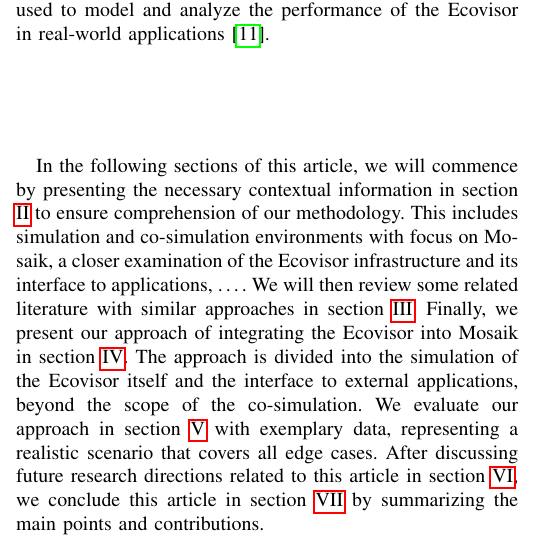
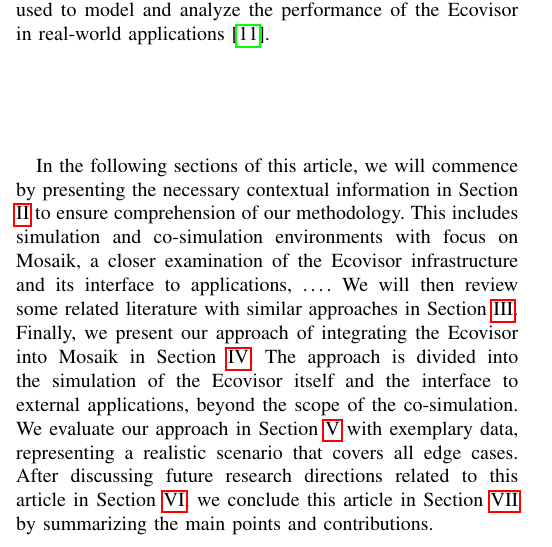
Before and after one commit to marvin-steinke/ds-project, a LaTeX paper (documents/paper/main.tex, which reads documents/paper/sections/introduction.tex): part of one column of page 1 of 3, cut so that both start at the same text. Compiled offline with pdfLaTeX; a missing font is replaced by an installed copy or a similar font; a LaTeX package or settings file that is missing is left out.

Commit message:
section -> Section

```diff
--- a/documents/paper/sections/introduction.tex
+++ b/documents/paper/sections/introduction.tex
@@ -64,17 +64,17 @@ model and analyze the performance of the Ecovisor in real-world applications
 \cite{steinbrink2019}. \medskip
 
 In the following sections of this article, we will commence by presenting the
-necessary contextual information in section \ref{sec:background} to ensure
+necessary contextual information in Section \ref{sec:background} to ensure
 comprehension of our methodology. This includes simulation and co-simulation
 environments with focus on Mosaik, a closer examination of the Ecovisor
 infrastructure and its interface to applications, \dots. We will then review
-some related literature with similar approaches in section
+some related literature with similar approaches in Section
 \ref{sec:related_work}. Finally, we present our approach of integrating the
-Ecovisor into Mosaik in section \ref{sec:approach}. The approach is divided into
+Ecovisor into Mosaik in Section \ref{sec:approach}. The approach is divided into
 the simulation of the Ecovisor itself and the interface to external
 applications, beyond the scope of the co-simulation. We evaluate our approach in
-section \ref{sec:evaluation} with exemplary data, representing a realistic
+Section \ref{sec:evaluation} with exemplary data, representing a realistic
 scenario that covers all edge cases. After discussing future research directions
-related to this article in section \ref{sec:future_work}, we conclude this
-article in section \ref{sec:conclusion} by summarizing the main points and
+related to this article in Section \ref{sec:future_work}, we conclude this
+article in Section \ref{sec:conclusion} by summarizing the main points and
 contributions.
```
